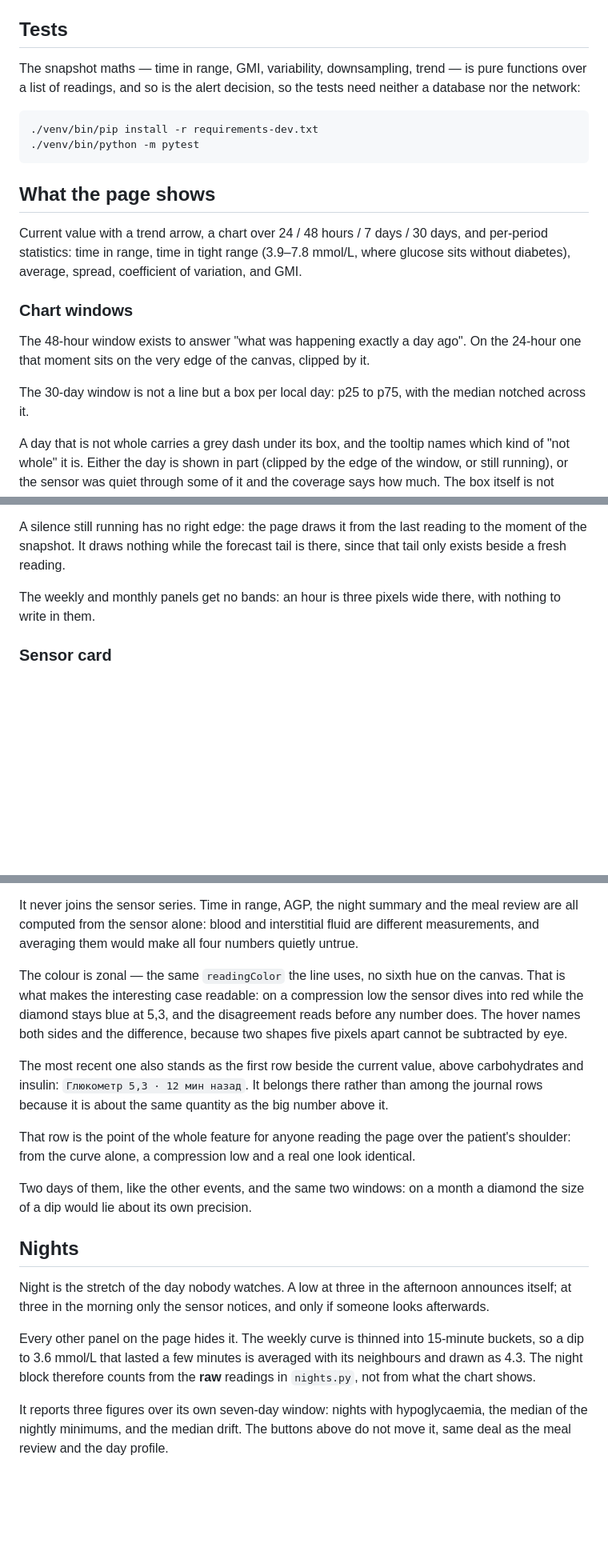
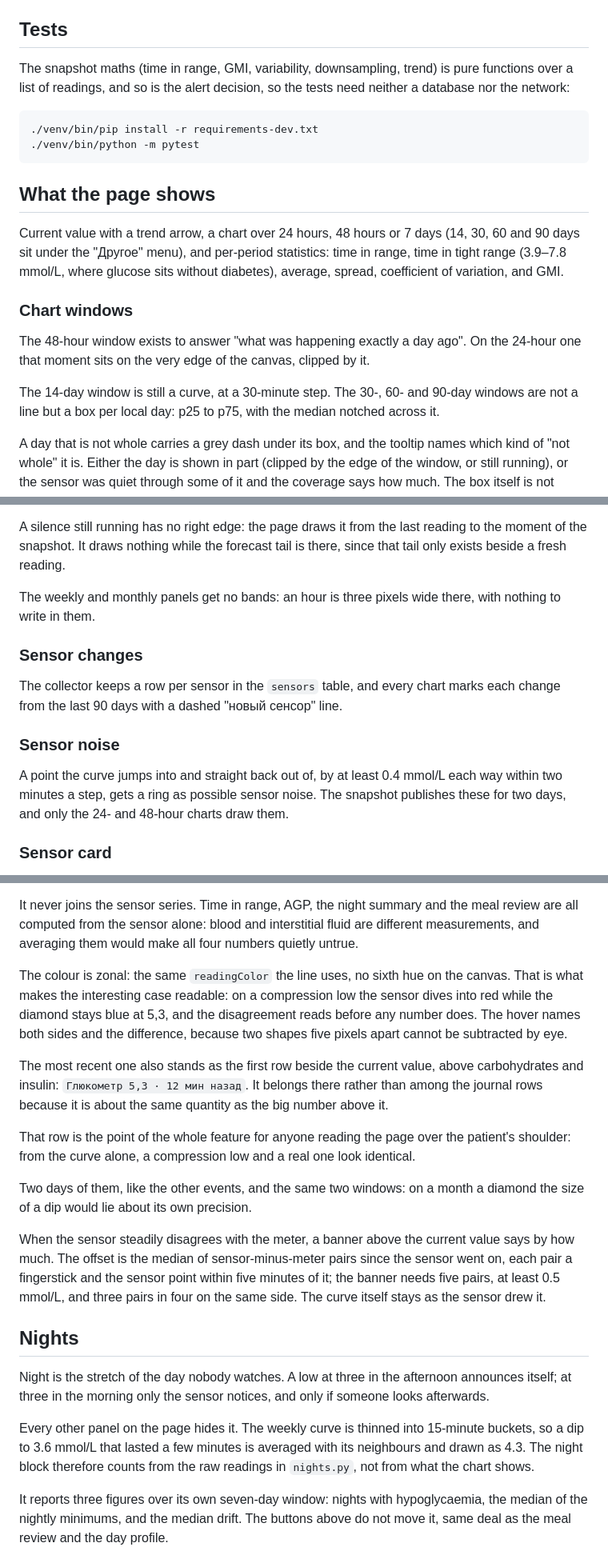
Before and after one commit to gistrec/GlucoseStat, a Markdown page: README.md, 3 parts joined by grey strips. Shown at 80% size. Rendered like a GitHub page; blank space fills up the shorter version.

````diff
--- a/README.md
+++ b/README.md
@@ -61,7 +62,7 @@ It fakes a low every eleventh meal and an oversized rise every seventh, because
 
 ## Tests
 
-The snapshot maths — time in range, GMI, variability, downsampling, trend — is pure functions over a list of readings, and so is the alert decision, so the tests need neither a database nor the network:
+The snapshot maths (time in range, GMI, variability, downsampling, trend) is pure functions over a list of readings, and so is the alert decision, so the tests need neither a database nor the network:
 
 ```bash
 ./venv/bin/pip install -r requirements-dev.txt
@@ -70,13 +71,13 @@ The snapshot maths — time in range, GMI, variability, downsampling, trend —
 
 ## What the page shows
 
-Current value with a trend arrow, a chart over 24 / 48 hours / 7 days / 30 days, and per-period statistics: time in range, time in tight range (3.9–7.8 mmol/L, where glucose sits without diabetes), average, spread, coefficient of variation, and GMI.
+Current value with a trend arrow, a chart over 24 hours, 48 hours or 7 days (14, 30, 60 and 90 days sit under the "Другое" menu), and per-period statistics: time in range, time in tight range (3.9–7.8 mmol/L, where glucose sits without diabetes), average, spread, coefficient of variation, and GMI.
 
 ### Chart windows
 
 The 48-hour window exists to answer "what was happening exactly a day ago". On the 24-hour one that moment sits on the very edge of the canvas, clipped by it.
 
-The 30-day window is not a line but a box per local day: p25 to p75, with the median notched across it.
+The 14-day window is still a curve, at a 30-minute step. The 30-, 60- and 90-day windows are not a line but a box per local day: p25 to p75, with the median notched across it.
 
 A day that is not whole carries a grey dash under its box, and the tooltip names which kind of "not whole" it is. Either the day is shown in part (clipped by the edge of the window, or still running), or the sensor was quiet through some of it and the coverage says how much. The box itself is not recoloured: its quartiles are honest, they just describe a slice of the day.
 
@@ -119,6 +120,14 @@ The collector counts these windows from the raw readings, for the same reason it
 A silence still running has no right edge: the page draws it from the last reading to the moment of the snapshot. It draws nothing while the forecast tail is there, since that tail only exists beside a fresh reading.
 
 The weekly and monthly panels get no bands: an hour is three pixels wide there, with nothing to write in them.
+
+### Sensor changes
+
+The collector keeps a row per sensor in the `sensors` table, and every chart marks each change from the last 90 days with a dashed "новый сенсор" line.
+
+### Sensor noise
+
+A point the curve jumps into and straight back out of, by at least 0.4 mmol/L each way within two minutes a step, gets a ring as possible sensor noise. The snapshot publishes these for two days, and only the 24- and 48-hour charts draw them.
 
 ### Sensor card
 
@@ -172,7 +185,7 @@ It is not a lane and not a series: it measures the same quantity as the curve, i
 
 It never joins the sensor series. Time in range, AGP, the night summary and the meal review are all computed from the sensor alone: blood and interstitial fluid are different measurements, and averaging them would make all four numbers quietly untrue.
 
-The colour is zonal — the same `readingColor` the line uses, no sixth hue on the canvas. That is what makes the interesting case readable: on a compression low the sensor dives into red while the diamond stays blue at 5,3, and the disagreement reads before any number does. The hover names both sides and the difference, because two shapes five pixels apart cannot be subtracted by eye.
+The colour is zonal: the same `readingColor` the line uses, no sixth hue on the canvas. That is what makes the interesting case readable: on a compression low the sensor dives into red while the diamond stays blue at 5,3, and the disagreement reads before any number does. The hover names both sides and the difference, because two shapes five pixels apart cannot be subtracted by eye.
 
 The most recent one also stands as the first row beside the current value, above carbohydrates and insulin: `Глюкометр 5,3 · 12 мин назад`. It belongs there rather than among the journal rows because it is about the same quantity as the big number above it.
 
@@ -180,11 +193,13 @@ That row is the point of the whole feature for anyone reading the page over the
 
 Two days of them, like the other events, and the same two windows: on a month a diamond the size of a dip would lie about its own precision.
 
+When the sensor steadily disagrees with the meter, a banner above the current value says by how much. The offset is the median of sensor-minus-meter pairs since the sensor went on, each pair a fingerstick and the sensor point within five minutes of it; the banner needs five pairs, at least 0.5 mmol/L, and three pairs in four on the same side. The curve itself stays as the sensor drew it.
+
 ## Nights
 
 Night is the stretch of the day nobody watches. A low at three in the afternoon announces itself; at three in the morning only the sensor notices, and only if someone looks afterwards.
 
-Every other panel on the page hides it. The weekly curve is thinned into 15-minute buckets, so a dip to 3.6 mmol/L that lasted a few minutes is averaged with its neighbours and drawn as 4.3. The night block therefore counts from the **raw** readings in `nights.py`, not from what the chart shows.
+Every other panel on the page hides it. The weekly curve is thinned into 15-minute buckets, so a dip to 3.6 mmol/L that lasted a few minutes is averaged with its neighbours and drawn as 4.3. The night block therefore counts from the raw readings in `nights.py`, not from what the chart shows.
 
 It reports three figures over its own seven-day window: nights with hypoglycaemia, the median of the nightly minimums, and the median drift. The buttons above do not move it, same deal as the meal review and the day profile.
 
````
Also changed, not shown: other parts of README.md (+20 -15 lines).
